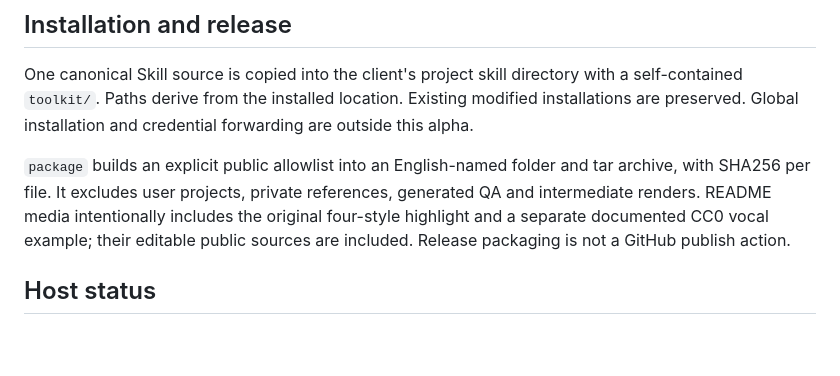
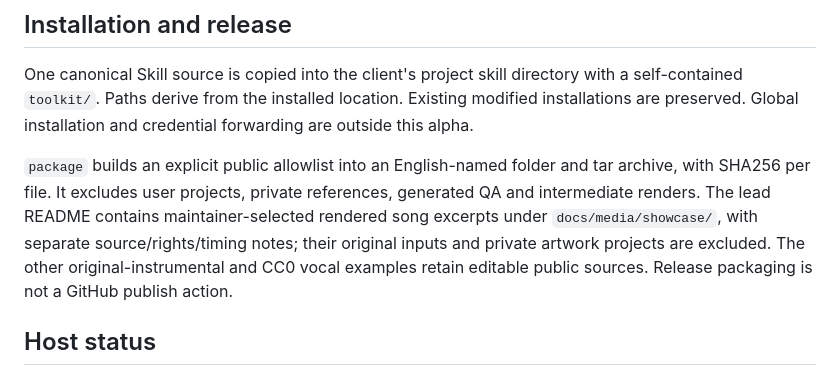
Before and after one commit to hongmanjie/Lyric-Motion, a Markdown page: docs/architecture.md, the part around the change. Drawn GitHub-style; blank space fills up the shorter version.

Commit message:
Clarify showcase provenance in toolkit guidance

```diff
--- a/docs/architecture.md
+++ b/docs/architecture.md
@@ -92,7 +92,7 @@ The JSON Schemas describe structural contracts. CLI `style-check` performs the d
 
 One canonical Skill source is copied into the client's project skill directory with a self-contained `toolkit/`. Paths derive from the installed location. Existing modified installations are preserved. Global installation and credential forwarding are outside this alpha.
 
-`package` builds an explicit public allowlist into an English-named folder and tar archive, with SHA256 per file. It excludes user projects, private references, generated QA and intermediate renders. README media intentionally includes the original four-style highlight and a separate documented CC0 vocal example; their editable public sources are included. Release packaging is not a GitHub publish action.
+`package` builds an explicit public allowlist into an English-named folder and tar archive, with SHA256 per file. It excludes user projects, private references, generated QA and intermediate renders. The lead README contains maintainer-selected rendered song excerpts under `docs/media/showcase/`, with separate source/rights/timing notes; their original inputs and private artwork projects are excluded. The other original-instrumental and CC0 vocal examples retain editable public sources. Release packaging is not a GitHub publish action.
 
 ## Host status
 
```
Also changed, not shown: 1 other file.
